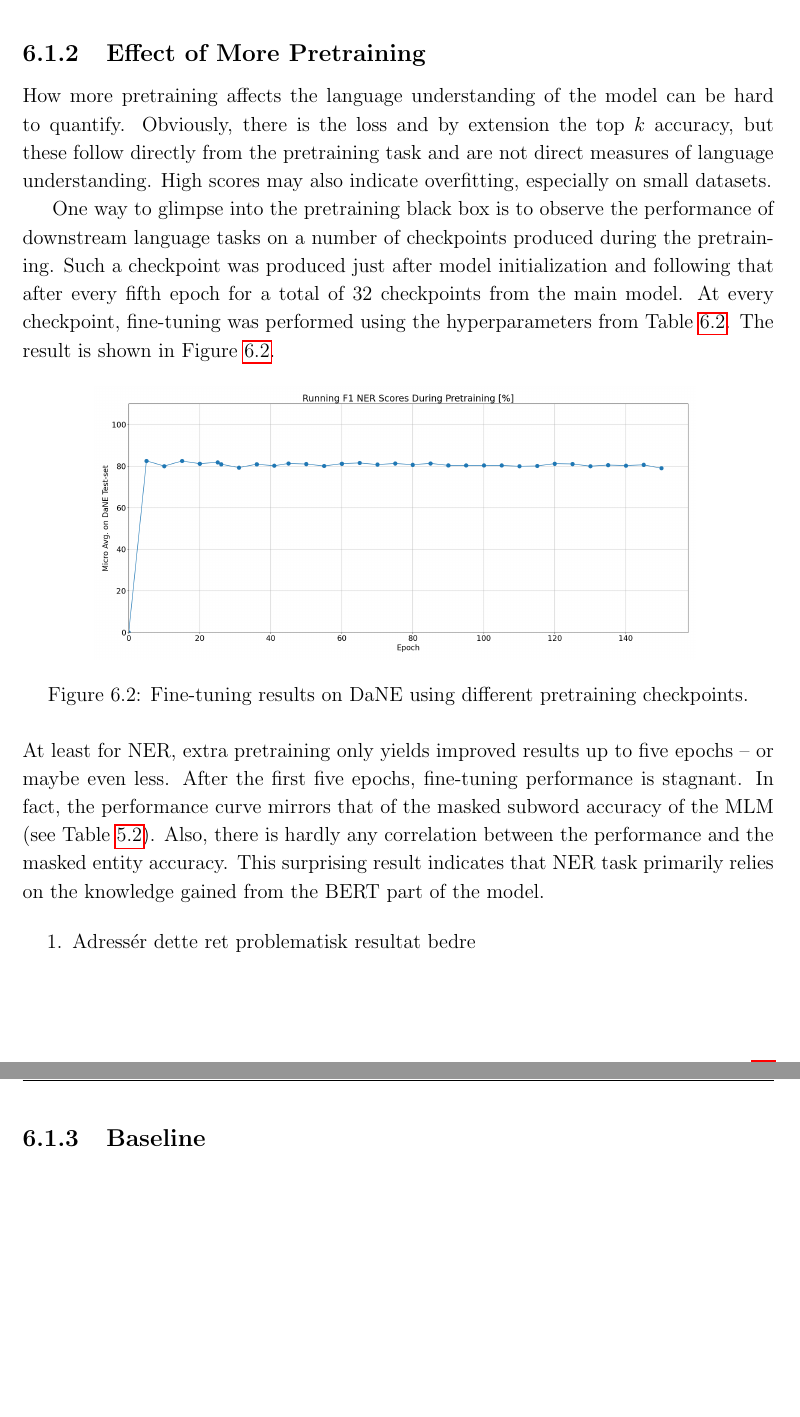
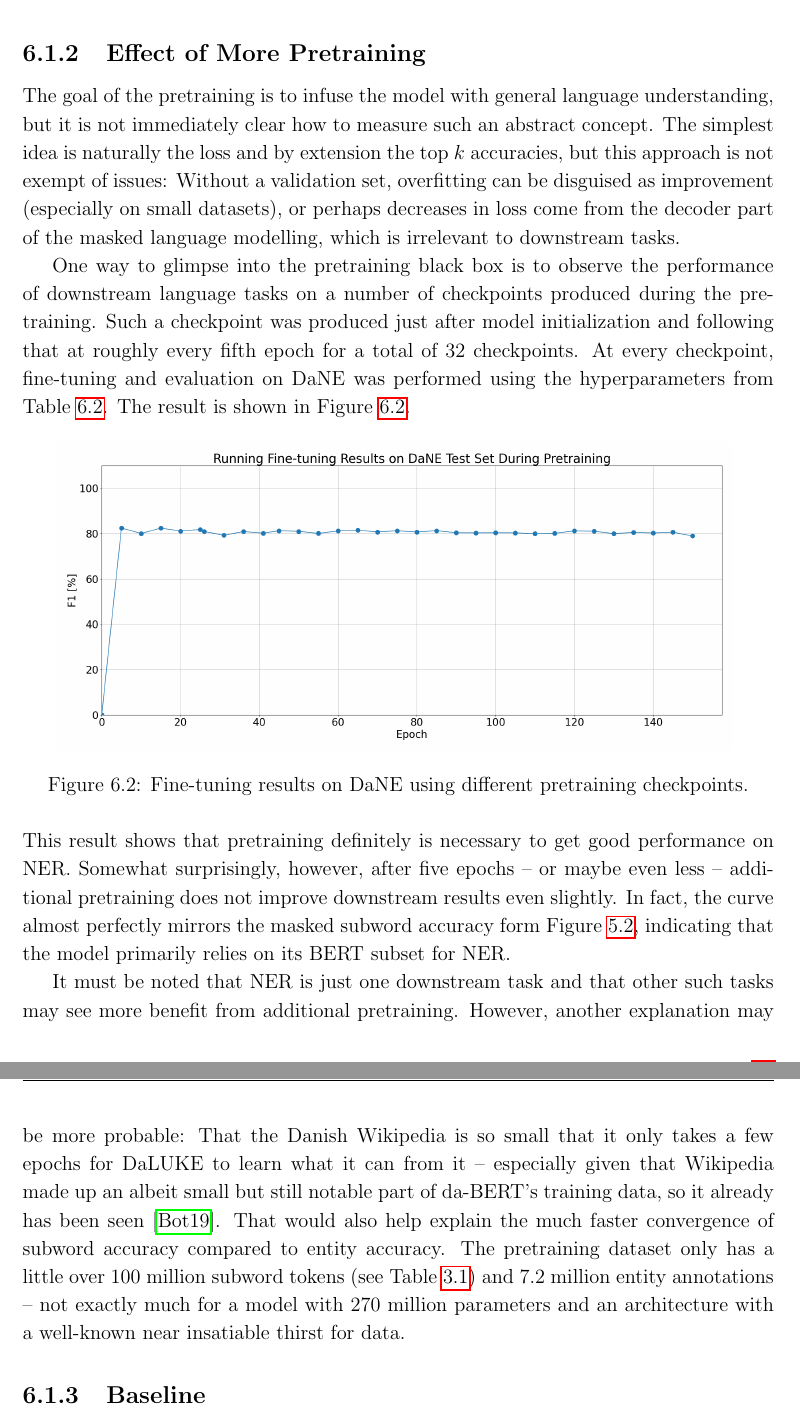
Before and after one commit to peleiden/bug-free-guacamole, a LaTeX thesis (main.tex, which reads sections/discussion.tex): two parts of pages 50 and 51 of 89 before the commit and two parts of pages 50 and 51 of 90 after it, joined at a grey line, cut so that both start at the same text, the shorter picture padded with empty space. Compiled offline with pdfLaTeX.

Commit message:
Sørgelige resultater

```diff
--- a/sections/discussion.tex
+++ b/sections/discussion.tex
@@ -41,29 +41,29 @@ These are mostly made up of entity embeddings which are subjected to layer norma
 
 \subsection{Effect of More Pretraining}
 \label{subsec:effmore}
-How more pretraining affects the language understanding of the model can be hard to quantify.
-Obviously, there is the loss and by extension the top $ k $ accuracy, but these follow directly from the pretraining task and are not direct measures of language understanding.
-High scores may also indicate overfitting, especially on small datasets.
+The goal of the pretraining is to infuse the model with general language understanding, but it is not immediately clear how to measure such an abstract concept.
+The simplest idea is naturally the loss and by extension the top $ k $ accuracies, but this approach is not exempt of issues:
+Without a validation set, overfitting can be disguised as improvement (especially on small datasets), or perhaps decreases in loss come from the decoder part of the masked language modelling, which is irrelevant to downstream tasks.
 
 One way to glimpse into the pretraining black box is to observe the performance of downstream language tasks on a number of checkpoints produced during the pretraining.
-Such a checkpoint was produced just after model initialization and following that after every fifth epoch for a total of 32 checkpoints from the main model.
-At every checkpoint, fine-tuning was performed using the hyperparameters from Table \ref{tab:baseline-hyper}.
+Such a checkpoint was produced just after model initialization and following that at roughly every fifth epoch for a total of 32 checkpoints.
+At every checkpoint, fine-tuning and evaluation on DaNE was performed using the hyperparameters from Table \ref{tab:baseline-hyper}.
 The result is shown in Figure \ref{fig:running}.
 \begin{figure}[H]
     \centering
-    \includegraphics[width=.8\textwidth]{running}
+    \includegraphics[width=.9\textwidth]{running}
     \caption{Fine-tuning results on DaNE using different pretraining checkpoints.}
     \label{fig:running}
 \end{figure}\noindent
-At least for NER, extra pretraining only yields improved results up to five epochs -- or maybe even less.
-After the first five epochs, fine-tuning performance is stagnant.
-In fact, the performance curve mirrors that of the masked subword accuracy of the MLM (see Table \ref{fig:pretrain-acc}).
-Also, there is hardly any correlation between the performance and the masked entity accuracy.
-This surprising result indicates that NER task primarily relies on the knowledge gained from the BERT part of the model.
+This result shows that pretraining definitely is necessary to get good performance on NER.
+Somewhat surprisingly, however, after five epochs -- or maybe even less -- additional pretraining does not improve downstream results even slightly.
+In fact, the curve almost perfectly mirrors the masked subword accuracy form Figure \ref{fig:pretrain-acc}, indicating that the model primarily relies on its BERT subset for NER.
 
-\begin{enumerate}
-    \item Adressér dette ret problematisk resultat bedre
-\end{enumerate}
+It must be noted that NER is just one downstream task and that other such tasks may see more benefit from additional pretraining.
+However, another explanation may be more probable:
+That the Danish Wikipedia is so small that it only takes a few epochs for DaLUKE to learn what it can from it -- especially given that Wikipedia made up an albeit small but still notable part of da-BERT's training data, so it already has been seen \cite{botxo2019dabert}.
+That would also help explain the much faster convergence of subword accuracy compared to entity accuracy.
+The pretraining dataset only has a little over 100 million subword tokens (see Table \ref{tab:metadata}) and 7.2 million entity annotations -- not exactly much for a model with 270 million parameters and an architecture with a well-known near insatiable thirst for data.
 
 \subsection{Baseline}
 For a baseline model, the main model is retrained using only 50 epochs, but otherwise using the same hyperparameters, shown in Table \ref{tab:pretrain-hyper}.
```
Also changed, not shown: imgs/running.png.
